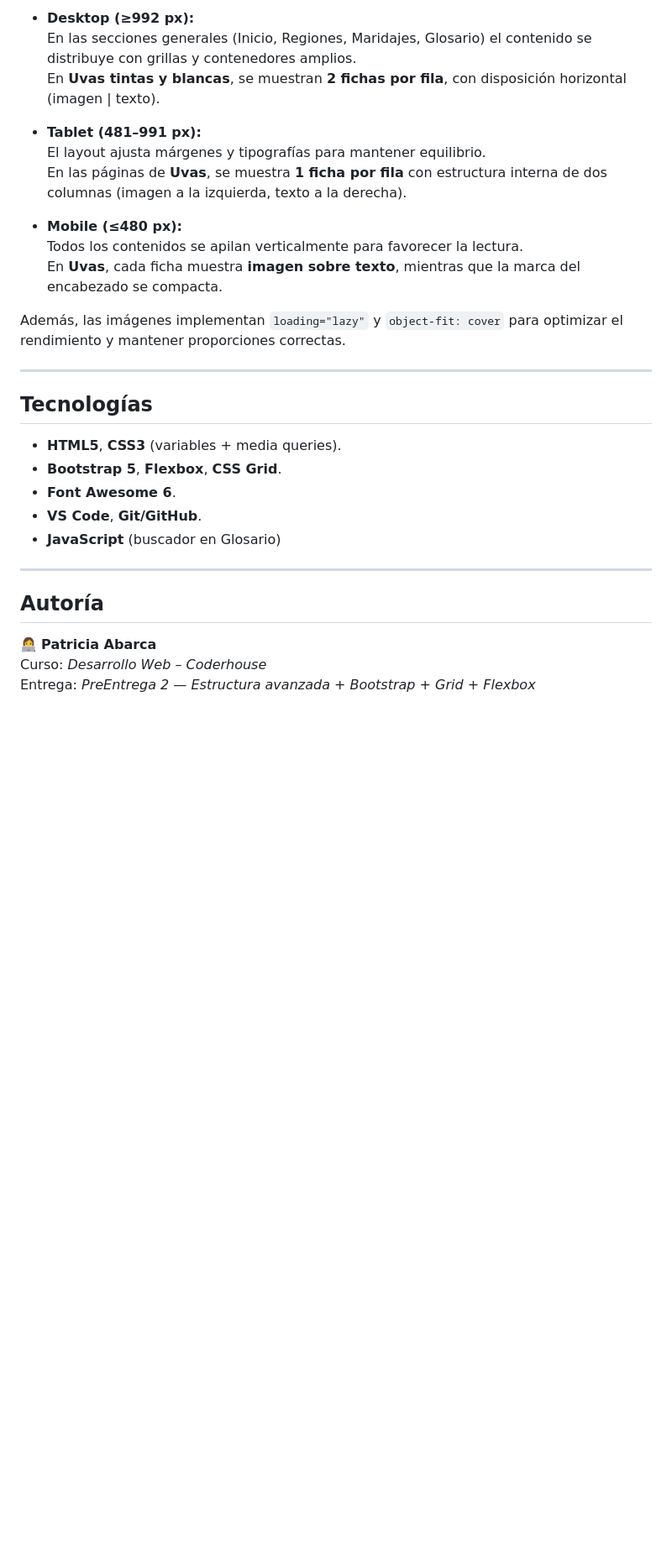
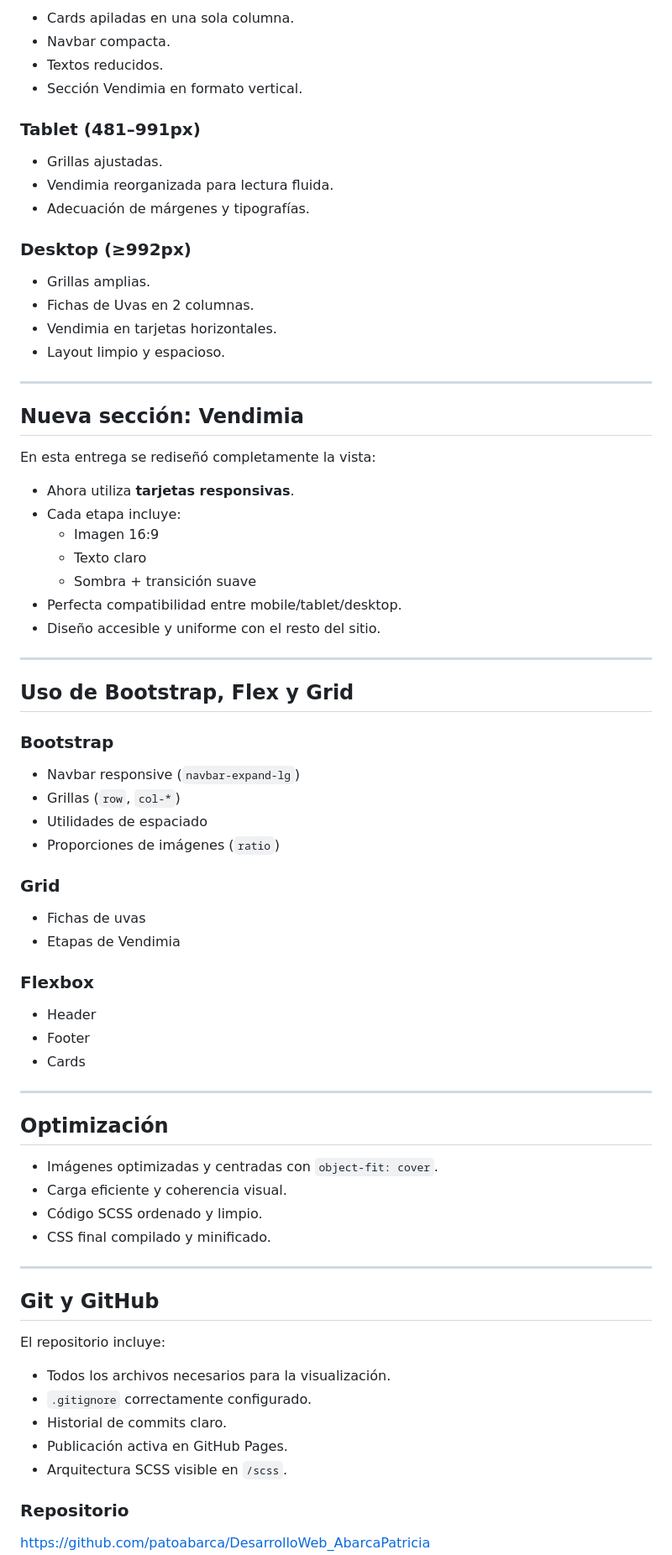
Before and after one commit to patoabarca/DesarrolloWeb_AbarcaPatricia, a Markdown page: README.md, the part around one of its changes. Shown at 84% size. Drawn GitHub-style; blank space fills up the shorter version.

Commit message:
actualizacion readme

```diff
--- a/README.md
+++ b/README.md
@@ -76,32 +81,80 @@ El sitio se adapta a distintos dispositivos manteniendo coherencia visual y legi
 
-- **Desktop (≥992 px):**
-  En las secciones generales (Inicio, Regiones, Maridajes, Glosario) el contenido se distribuye con grillas y contenedores amplios.
-  En **Uvas tintas y blancas**, se muestran **2 fichas por fila**, con disposición horizontal (imagen | texto).
+- Cards apiladas en una sola columna.
+- Navbar compacta.
+- Textos reducidos.
+- Sección Vendimia en formato vertical.
 
-- **Tablet (481–991 px):**
-  El layout ajusta márgenes y tipografías para mantener equilibrio.
-  En las páginas de **Uvas**, se muestra **1 ficha por fila** con estructura interna de dos columnas (imagen a la izquierda, texto a la derecha).
+### Tablet (481–991px)
 
-- **Mobile (≤480 px):**
-  Todos los contenidos se apilan verticalmente para favorecer la lectura.
-  En **Uvas**, cada ficha muestra **imagen sobre texto**, mientras que la marca del encabezado se compacta.
+- Grillas ajustadas.
+- Vendimia reorganizada para lectura fluida.
+- Adecuación de márgenes y tipografías.
 
-Además, las imágenes implementan `loading="lazy"` y `object-fit: cover` para optimizar el rendimiento y mantener proporciones correctas.
+### Desktop (≥992px)
+
+- Grillas amplias.
+- Fichas de Uvas en 2 columnas.
+- Vendimia en tarjetas horizontales.
+- Layout limpio y espacioso.
 
 ---
 
-## **Tecnologías**
+## Nueva sección: Vendimia
 
-- **HTML5**, **CSS3** (variables + media queries).
-- **Bootstrap 5**, **Flexbox**, **CSS Grid**.
-- **Font Awesome 6**.
-- **VS Code**, **Git/GitHub**.
-- **JavaScript** (buscador en Glosario)
+En esta entrega se rediseñó completamente la vista:
+
+- Ahora utiliza **tarjetas responsivas**.
+- Cada etapa incluye:
+  - Imagen 16:9
+  - Texto claro
+  - Sombra + transición suave
+- Perfecta compatibilidad entre mobile/tablet/desktop.
+- Diseño accesible y uniforme con el resto del sitio.
 
 ---
 
-## **Autoría**
+## Uso de Bootstrap, Flex y Grid
 
-👩‍💻 **Patricia Abarca**
-Curso: _Desarrollo Web – Coderhouse_
-Entrega: _PreEntrega 2 — Estructura avanzada + Bootstrap + Grid + Flexbox_
+### Bootstrap
+
+- Navbar responsive (`navbar-expand-lg`)
+- Grillas (`row`, `col-*`)
+- Utilidades de espaciado
+- Proporciones de imágenes (`ratio`)
+
+### Grid
+
+- Fichas de uvas
+- Etapas de Vendimia
+
+### Flexbox
+
+- Header
+- Footer
+- Cards
+
+---
+
+## Optimización
+
+- Imágenes optimizadas y centradas con `object-fit: cover`.
+- Carga eficiente y coherencia visual.
+- Código SCSS ordenado y limpio.
+- CSS final compilado y minificado.
+
+---
+
+## Git y GitHub
+
+El repositorio incluye:
+
+- Todos los archivos necesarios para la visualización.
+- `.gitignore` correctamente configurado.
+- Historial de commits claro.
+- Publicación activa en GitHub Pages.
+- Arquitectura SCSS visible en `/scss`.
+
+### Repositorio
+
+https://github.com/patoabarca/DesarrolloWeb_AbarcaPatricia
+
```
Also changed, not shown: other parts of README.md (+63 -51 lines).
